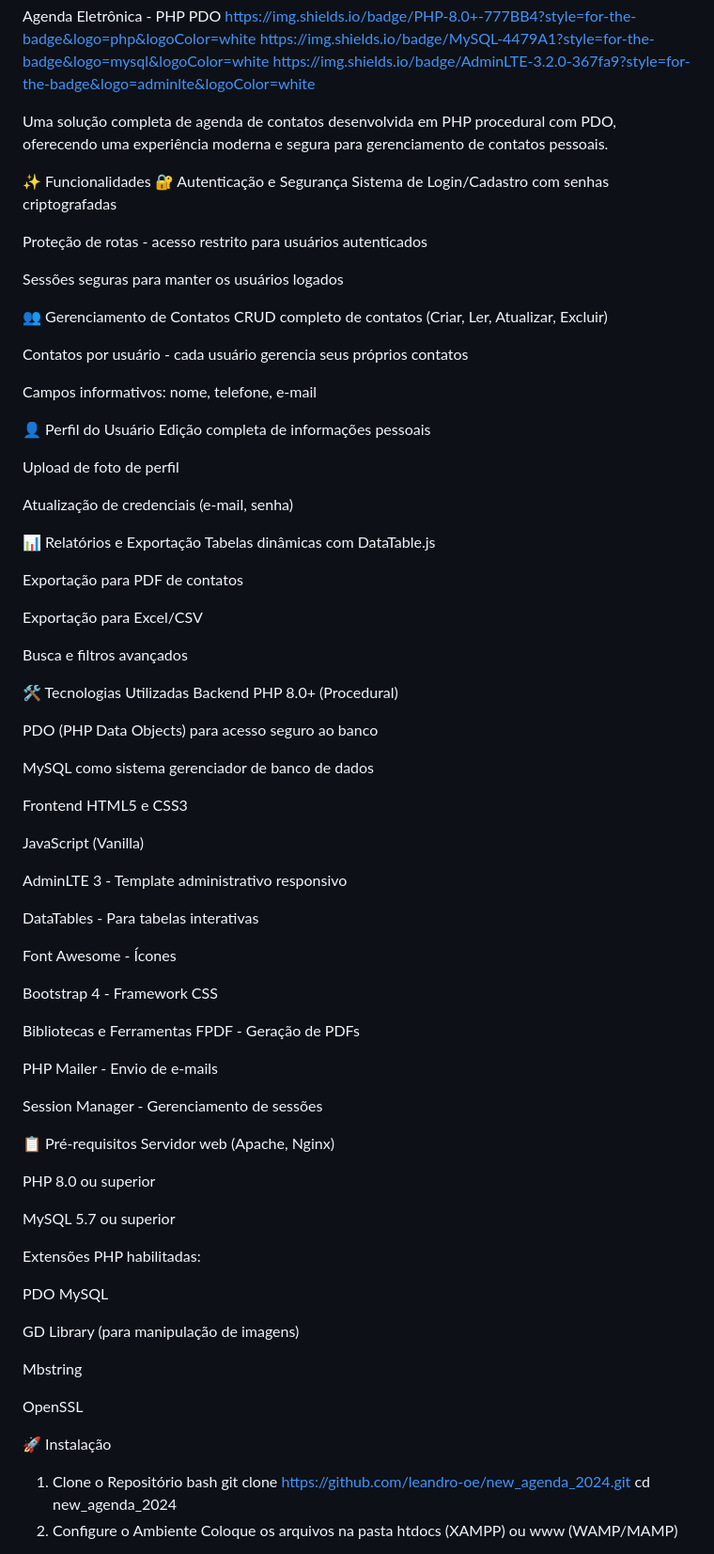
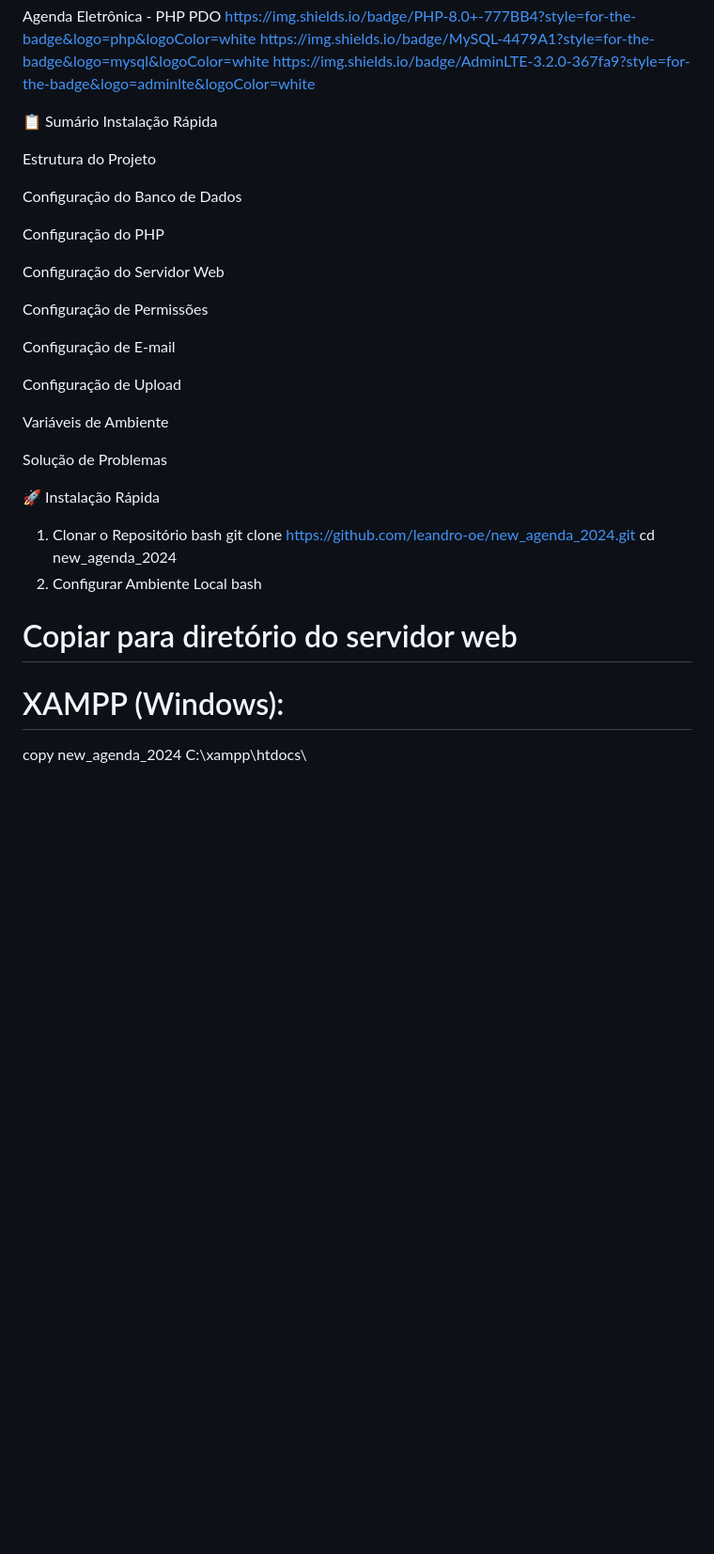
Before and after one commit to frannciscosilva063-stack/Catalogo-de-produtos, a Markdown page: README.md, the part around one of its changes. Shown at 94% size. Rendered like a GitHub page; blank space fills up the shorter version.

Commit message:
Revise README for better organization and clarity
Updated the README to improve structure and clarity, added quick installation instructions, and reorganized project information.

```diff
--- a/README.md
+++ b/README.md
@@ -3,89 +3,35 @@ https://img.shields.io/badge/PHP-8.0+-777BB4?style=for-the-badge&logo=php&logoCo
 https://img.shields.io/badge/MySQL-4479A1?style=for-the-badge&logo=mysql&logoColor=white
 https://img.shields.io/badge/AdminLTE-3.2.0-367fa9?style=for-the-badge&logo=adminlte&logoColor=white
 
-Uma solução completa de agenda de contatos desenvolvida em PHP procedural com PDO, oferecendo uma experiência moderna e segura para gerenciamento de contatos pessoais.
+📋 Sumário
+Instalação Rápida
 
-✨ Funcionalidades
-🔐 Autenticação e Segurança
-Sistema de Login/Cadastro com senhas criptografadas
+Estrutura do Projeto
 
-Proteção de rotas - acesso restrito para usuários autenticados
+Configuração do Banco de Dados
 
-Sessões seguras para manter os usuários logados
+Configuração do PHP
 
-👥 Gerenciamento de Contatos
-CRUD completo de contatos (Criar, Ler, Atualizar, Excluir)
+Configuração do Servidor Web
 
-Contatos por usuário - cada usuário gerencia seus próprios contatos
+Configuração de Permissões
 
-Campos informativos: nome, telefone, e-mail
+Configuração de E-mail
 
-👤 Perfil do Usuário
-Edição completa de informações pessoais
+Configuração de Upload
 
-Upload de foto de perfil
+Variáveis de Ambiente
 
-Atualização de credenciais (e-mail, senha)
+Solução de Problemas
 
-📊 Relatórios e Exportação
-Tabelas dinâmicas com DataTable.js
-
-Exportação para PDF de contatos
-
-Exportação para Excel/CSV
-
-Busca e filtros avançados
-
-🛠️ Tecnologias Utilizadas
-Backend
-PHP 8.0+ (Procedural)
-
-PDO (PHP Data Objects) para acesso seguro ao banco
-
-MySQL como sistema gerenciador de banco de dados
-
-Frontend
-HTML5 e CSS3
-
-JavaScript (Vanilla)
-
-AdminLTE 3 - Template administrativo responsivo
-
-DataTables - Para tabelas interativas
-
-Font Awesome - Ícones
-
-Bootstrap 4 - Framework CSS
-
-Bibliotecas e Ferramentas
-FPDF - Geração de PDFs
-
-PHP Mailer - Envio de e-mails
-
-Session Manager - Gerenciamento de sessões
-
-📋 Pré-requisitos
-Servidor web (Apache, Nginx)
-
-PHP 8.0 ou superior
-
-MySQL 5.7 ou superior
-
-Extensões PHP habilitadas:
-
-PDO MySQL
-
-GD Library (para manipulação de imagens)
-
-Mbstring
-
-OpenSSL
-
-🚀 Instalação
-1. Clone o Repositório
+🚀 Instalação Rápida
+1. Clonar o Repositório
 bash
 git clone https://github.com/leandro-oe/new_agenda_2024.git
 cd new_agenda_2024
-2. Configure o Ambiente
-Coloque os arquivos na pasta htdocs (XAMPP) ou www (WAMP/MAMP)
+2. Configurar Ambiente Local
+bash
+# Copiar para diretório do servidor web
+# XAMPP (Windows):
+copy new_agenda_2024 C:\xampp\htdocs\
 
```
Also changed, not shown: other parts of README.md (+46 -217 lines).
